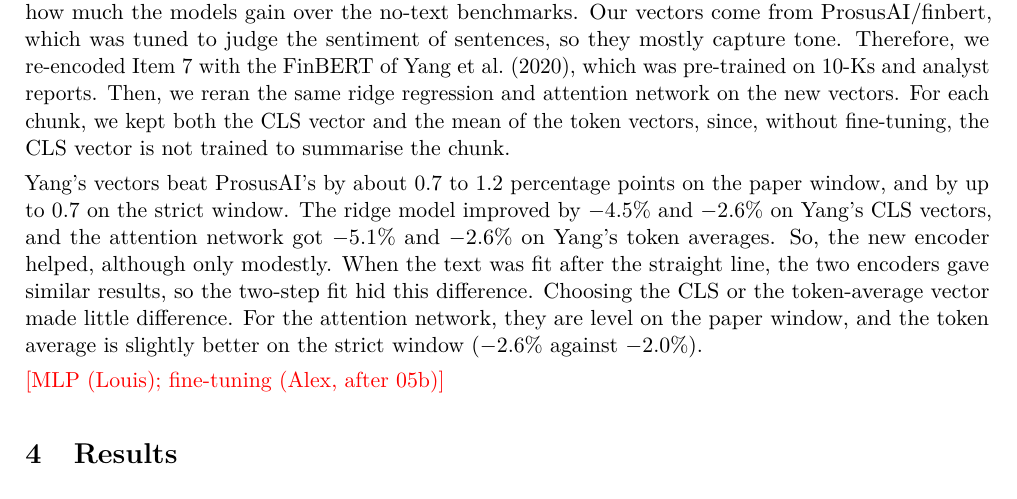
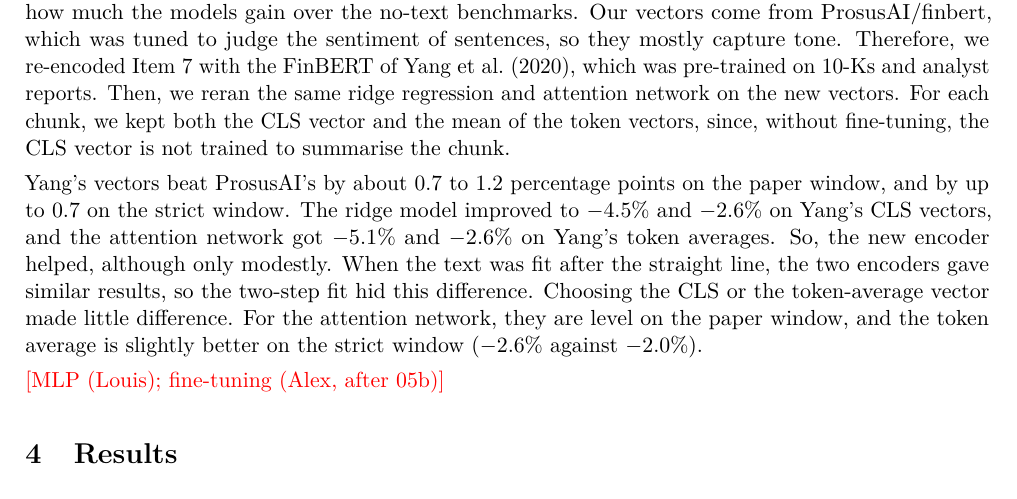
Before and after one commit to Oscar339/dst-sprint2, a LaTeX document (report/01-Report.tex): part of page 6 of 9, cut so that both start at the same text. Compiled offline with pdfLaTeX.

Commit message:
Update 01-Report.tex

```diff
--- a/report/01-Report.tex
+++ b/report/01-Report.tex
@@ -200,7 +200,7 @@ We also refitted the model on the last training year once the number of epochs h
 
 After seeing the results of the attention network, we thought that the vectors themselves could be limiting how much the models gain over the no-text benchmarks. Our vectors come from ProsusAI/finbert, which was tuned to judge the sentiment of sentences, so they mostly capture tone. Therefore, we re-encoded Item 7 with the FinBERT of \citet{yang2020}, which was pre-trained on 10-Ks and analyst reports. Then, we reran the same ridge regression and attention network on the new vectors. For each chunk, we kept both the CLS vector and the mean of the token vectors, since, without fine-tuning, the CLS vector is not trained to summarise the chunk.
 
-Yang's vectors beat ProsusAI's by about 0.7 to 1.2 percentage points on the paper window, and by up to 0.7 on the strict window. The ridge model improved by $-4.5\%$ and $-2.6\%$ on Yang's CLS vectors, and the attention network got $-5.1\%$ and $-2.6\%$ on Yang's token averages. So, the new encoder helped, although only modestly. When the text was fit after the straight line, the two encoders gave similar results, so the two-step fit hid this difference. Choosing the CLS or the token-average vector made little difference. For the attention network, they are level on the paper window, and the token average is slightly better on the strict window ($-2.6\%$ against $-2.0\%$).
+Yang's vectors beat ProsusAI's by about 0.7 to 1.2 percentage points on the paper window, and by up to 0.7 on the strict window. The ridge model improved to $-4.5\%$ and $-2.6\%$ on Yang's CLS vectors, and the attention network got $-5.1\%$ and $-2.6\%$ on Yang's token averages. So, the new encoder helped, although only modestly. When the text was fit after the straight line, the two encoders gave similar results, so the two-step fit hid this difference. Choosing the CLS or the token-average vector made little difference. For the attention network, they are level on the paper window, and the token average is slightly better on the strict window ($-2.6\%$ against $-2.0\%$).
 
 \placeholder{MLP (Louis); fine-tuning (Alex, after 05b)}
 
```
